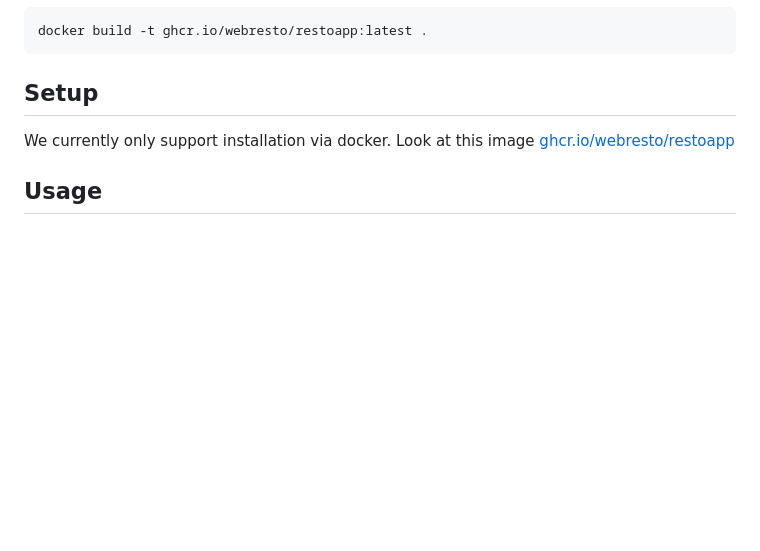
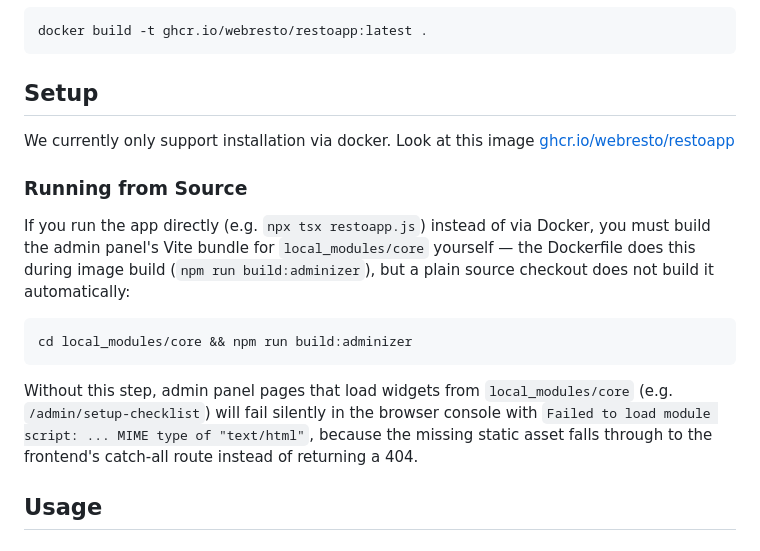
Before and after one commit to webresto/restoapp, a Markdown page: Readme.md, the part around the change. Drawn GitHub-style; blank space fills up the shorter version.

Commit message:
docs: add instructions for running the app from source and building the admin panel

````diff
--- a/Readme.md
+++ b/Readme.md
@@ -85,6 +85,16 @@ docker build -t ghcr.io/webresto/restoapp:latest .
 ## Setup
 We currently only support installation via docker. Look at this image [ghcr.io/webresto/restoapp](https://github.com/webresto/restoapp/pkgs/container/restoapp)
 
+### Running from Source
+
+If you run the app directly (e.g. `npx tsx restoapp.js`) instead of via Docker, you must build the admin panel's Vite bundle for `local_modules/core` yourself — the Dockerfile does this during image build (`npm run build:adminizer`), but a plain source checkout does not build it automatically:
+
+```bash
+cd local_modules/core && npm run build:adminizer
+```
+
+Without this step, admin panel pages that load widgets from `local_modules/core` (e.g. `/admin/setup-checklist`) will fail silently in the browser console with `Failed to load module script: ... MIME type of "text/html"`, because the missing static asset falls through to the frontend's catch-all route instead of returning a 404.
+
 ## Usage
 
 
````
